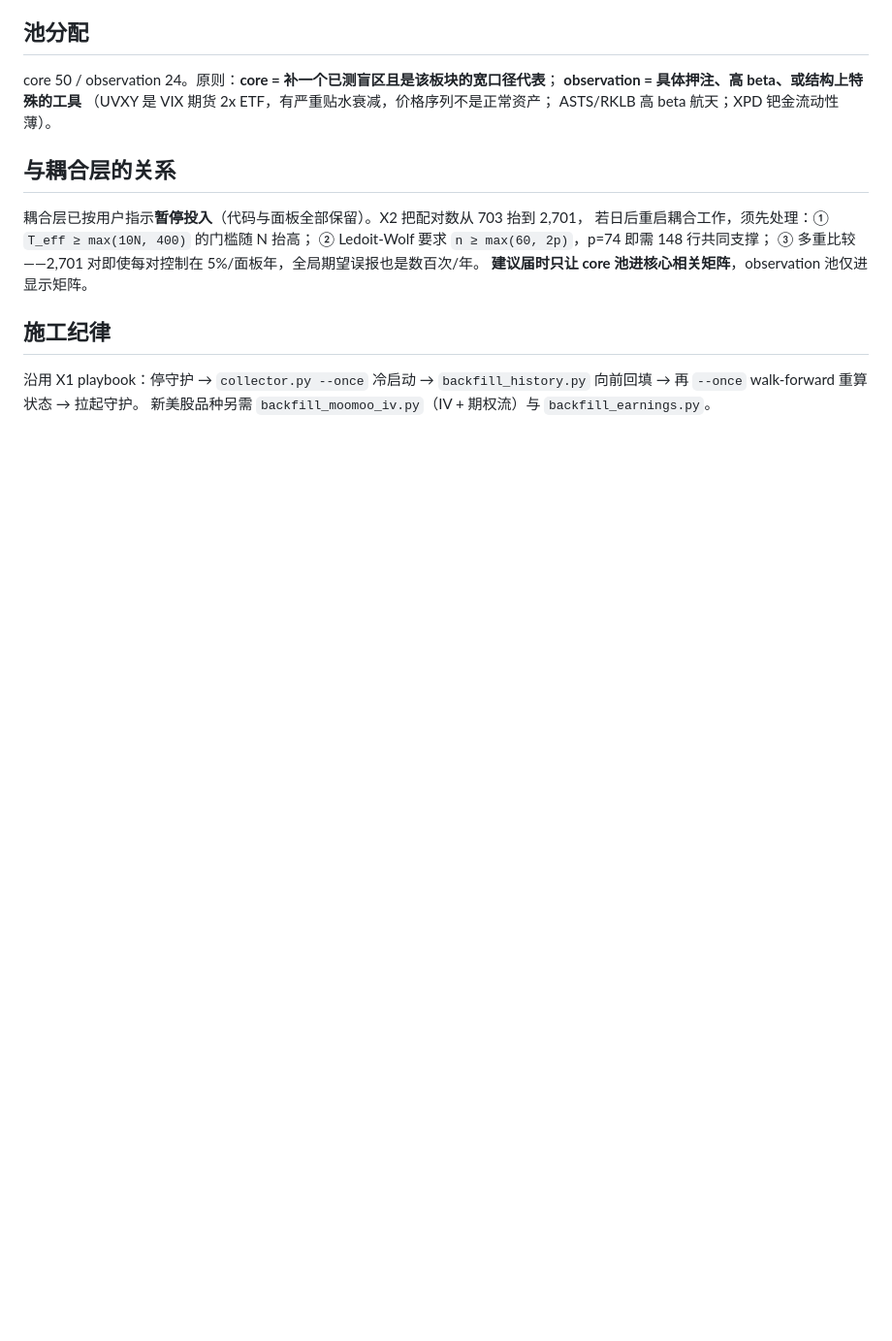
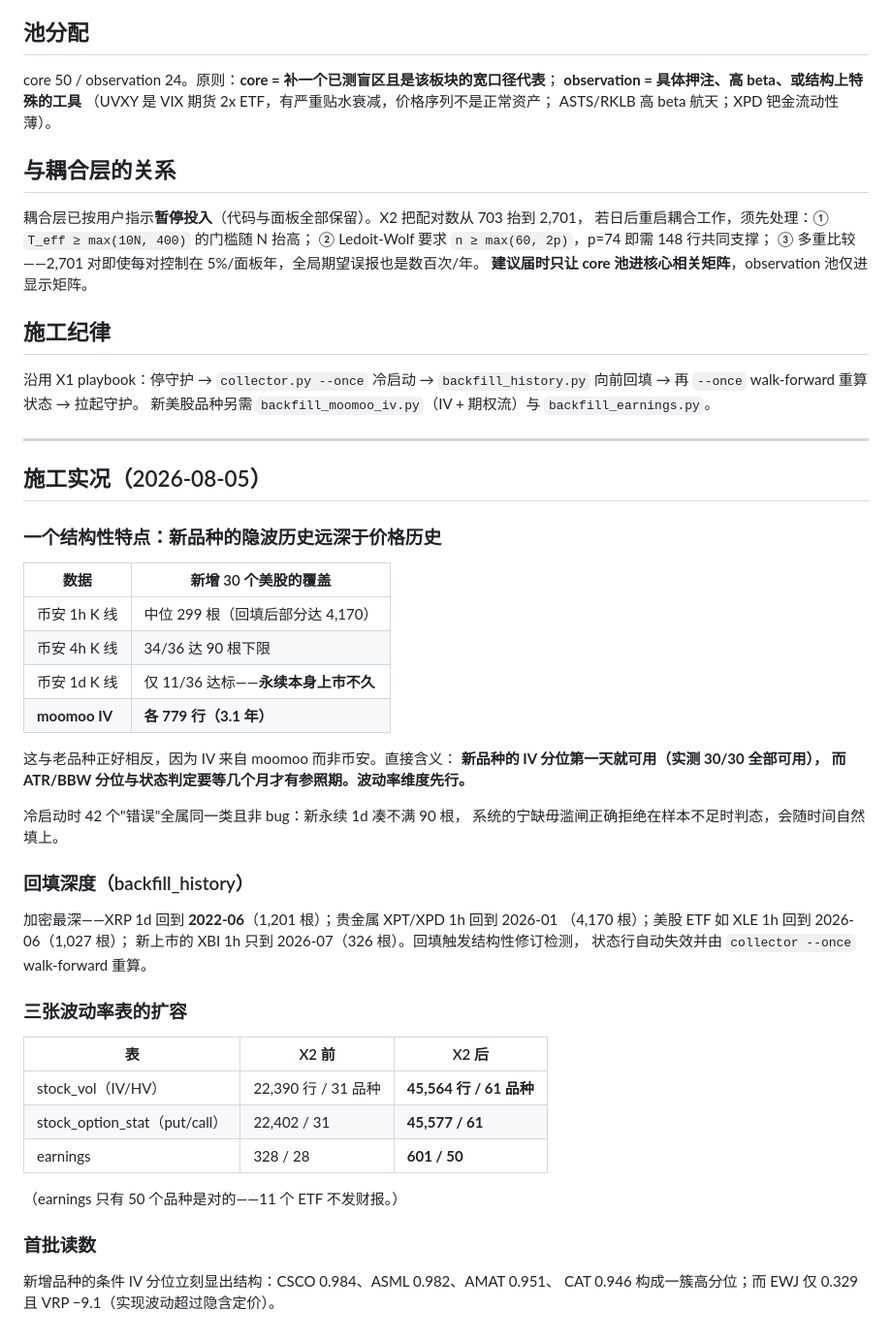
Before and after one commit to luoyd-star/VVV_Trade, a Markdown page: docs/X2_EXPANSION_20260805.md, the part around the change. Shown at 97% size. Drawn GitHub-style; blank space fills up the shorter version.

Commit message:
X2 施工实况：新品种隐波历史(3.1年)远深于价格历史(50天)
关键结构性特点——IV 来自 moomoo 而非币安，所以新增 30 个美股的
IV 分位第一天就可用（实测 30/30），而 ATR/BBW 分位与状态判定要等几个月。
波动率维度先行，恰好契合当前专注方向。

三张波动率表扩容：stock_vol 22,390→45,564 行 / 31→61 品种；
stock_option_stat 同步；earnings 328→601 条 / 28→50 品种（11 个 ETF 不发财报，正确）。

回填深度：XRP 1d 回到 2022-06（1,201 根）、XPT/XPD 1h 回到 2026-01（4,170 根）。

Co-Authored-By: Claude Fable 5 <noreply@anthropic.com>

```diff
--- a/docs/X2_EXPANSION_20260805.md
+++ b/docs/X2_EXPANSION_20260805.md
@@ -79,3 +79,45 @@ ASTS/RKLB 高 beta 航天；XPD 钯金流动性薄）。
 沿用 X1 playbook：停守护 → `collector.py --once` 冷启动 → `backfill_history.py`
 向前回填 → 再 `--once` walk-forward 重算状态 → 拉起守护。
 新美股品种另需 `backfill_moomoo_iv.py`（IV + 期权流）与 `backfill_earnings.py`。
+
+---
+
+## 施工实况（2026-08-05）
+
+### 一个结构性特点：新品种的隐波历史远深于价格历史
+
+| 数据 | 新增 30 个美股的覆盖 |
+|---|---|
+| 币安 1h K 线 | 中位 299 根（回填后部分达 4,170） |
+| 币安 4h K 线 | 34/36 达 90 根下限 |
+| 币安 1d K 线 | 仅 11/36 达标——**永续本身上市不久** |
+| **moomoo IV** | **各 779 行（3.1 年）** |
+
+这与老品种正好相反，因为 IV 来自 moomoo 而非币安。直接含义：
+**新品种的 IV 分位第一天就可用（实测 30/30 全部可用），
+而 ATR/BBW 分位与状态判定要等几个月才有参照期。波动率维度先行。**
+
+冷启动时 42 个"错误"全属同一类且非 bug：新永续 1d 凑不满 90 根，
+系统的宁缺毋滥闸正确拒绝在样本不足时判态，会随时间自然填上。
+
+### 回填深度（backfill_history）
+
+加密最深——XRP 1d 回到 **2022-06**（1,201 根）；贵金属 XPT/XPD 1h 回到 2026-01
+（4,170 根）；美股 ETF 如 XLE 1h 回到 2026-06（1,027 根）；
+新上市的 XBI 1h 只到 2026-07（326 根）。回填触发结构性修订检测，
+状态行自动失效并由 `collector --once` walk-forward 重算。
+
+### 三张波动率表的扩容
+
+| 表 | X2 前 | X2 后 |
+|---|---|---|
+| stock_vol（IV/HV） | 22,390 行 / 31 品种 | **45,564 行 / 61 品种** |
+| stock_option_stat（put/call） | 22,402 / 31 | **45,577 / 61** |
+| earnings | 328 / 28 | **601 / 50** |
+
+（earnings 只有 50 个品种是对的——11 个 ETF 不发财报。）
+
+### 首批读数
+
+新增品种的条件 IV 分位立刻显出结构：CSCO 0.984、ASML 0.982、AMAT 0.951、
+CAT 0.946 构成一簇高分位；而 EWJ 仅 0.329 且 VRP −9.1（实现波动超过隐含定价）。
```
